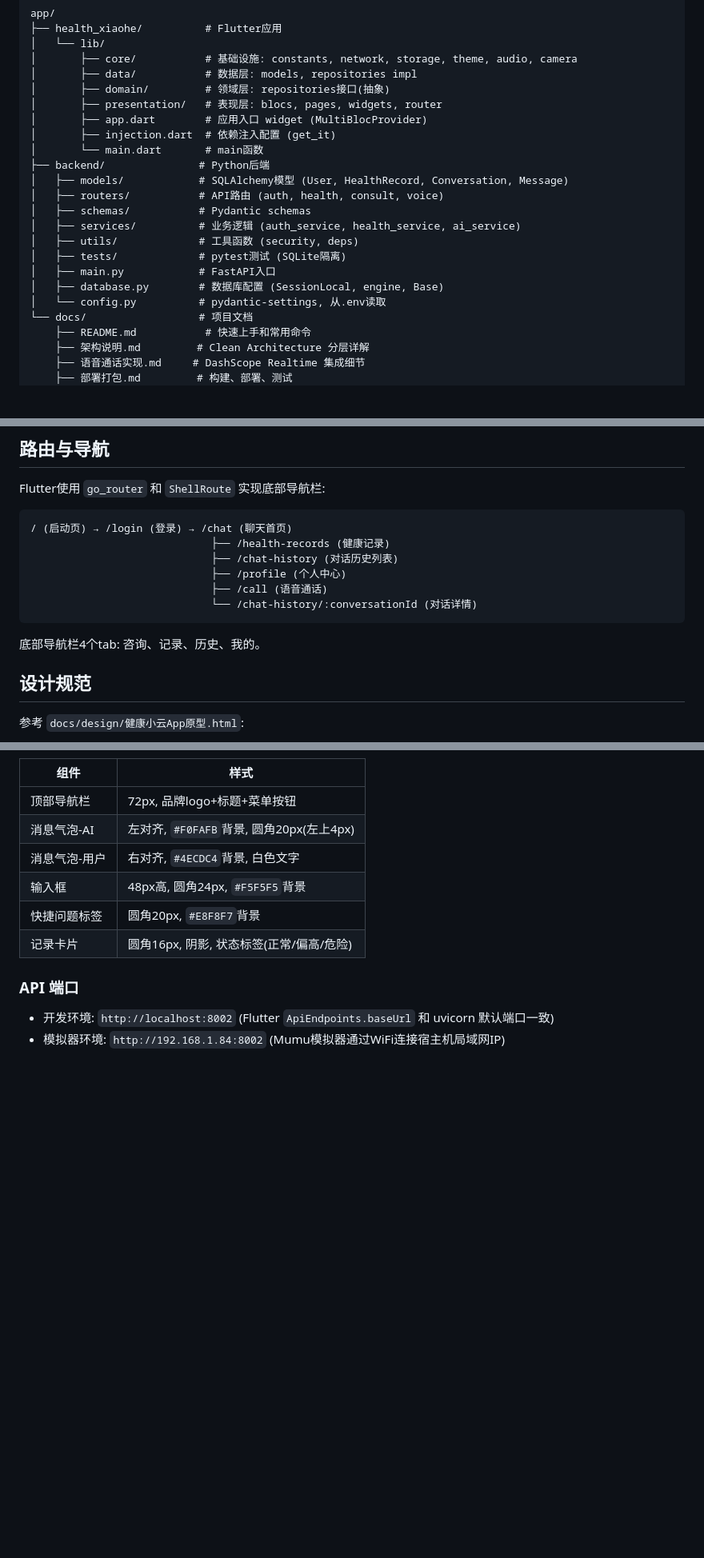
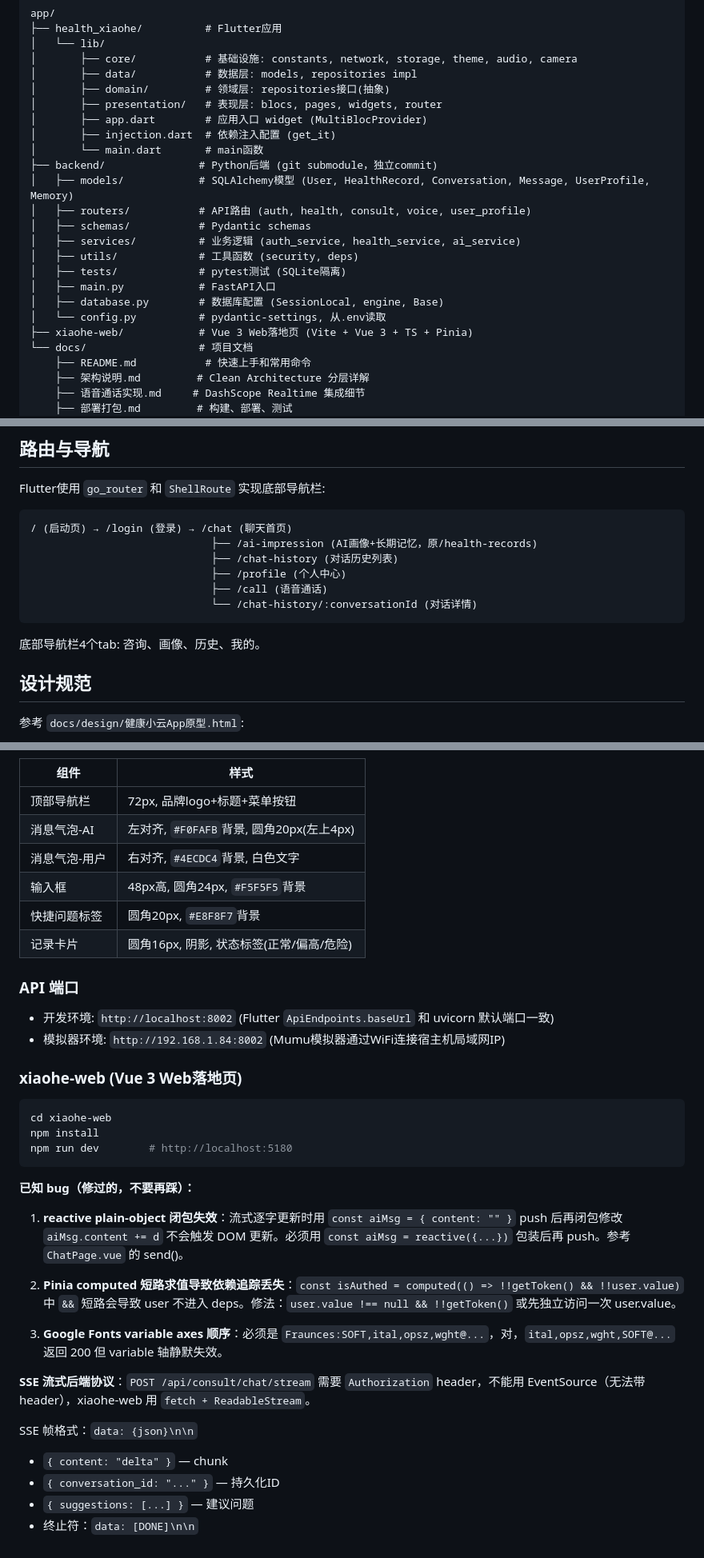
Before and after one commit to jackeycurry/health-xiaoyun, a Markdown page: CLAUDE.md, 3 parts joined by grey strips. Shown at 80% size. Rendered like a GitHub page; blank space fills up the shorter version.

Commit message:
docs: 补充 CLAUDE.md — xiaohe-web 已知 bug、路由修正
- 补充 xiaohe-web 三个已修 bug（reactive 闭包失效、Pinia computed 短路求值、Fonts axes 顺序）
- 修正路由 /health-records → /ai-impression
- 补充 AI_MODEL 默认值和环境配置
- 更新 backend 目录结构（UserProfile、Memory、user_profile 路由）

````diff
--- a/CLAUDE.md
+++ b/CLAUDE.md
@@ -38,9 +38,9 @@ app/
 │       ├── app.dart        # 应用入口 widget (MultiBlocProvider)
 │       ├── injection.dart  # 依赖注入配置 (get_it)
 │       └── main.dart       # main函数
-├── backend/               # Python后端
-│   ├── models/            # SQLAlchemy模型 (User, HealthRecord, Conversation, Message)
-│   ├── routers/           # API路由 (auth, health, consult, voice)
+├── backend/               # Python后端 (git submodule，独立commit)
+│   ├── models/            # SQLAlchemy模型 (User, HealthRecord, Conversation, Message, UserProfile, Memory)
+│   ├── routers/           # API路由 (auth, health, consult, voice, user_profile)
 │   ├── schemas/           # Pydantic schemas
 │   ├── services/          # 业务逻辑 (auth_service, health_service, ai_service)
 │   ├── utils/             # 工具函数 (security, deps)
@@ -48,6 +48,7 @@ app/
 │   ├── main.py            # FastAPI入口
 │   ├── database.py        # 数据库配置 (SessionLocal, engine, Base)
 │   └── config.py          # pydantic-settings, 从.env读取
+├── xiaohe-web/            # Vue 3 Web落地页 (Vite + Vue 3 + TS + Pinia)
 └── docs/                  # 项目文档
     ├── README.md           # 快速上手和常用命令
     ├── 架构说明.md         # Clean Architecture 分层详解
@@ -230,14 +231,14 @@ Flutter使用 `go_router` 和 `ShellRoute` 实现底部导航栏:
 
 ```
 / (启动页) → /login (登录) → /chat (聊天首页)
-                             ├── /health-records (健康记录)
+                             ├── /ai-impression (AI画像+长期记忆，原/health-records)
                              ├── /chat-history (对话历史列表)
                              ├── /profile (个人中心)
                              ├── /call (语音通话)
                              └── /chat-history/:conversationId (对话详情)
 ```
 
-底部导航栏4个tab: 咨询、记录、历史、我的。
+底部导航栏4个tab: 咨询、画像、历史、我的。
 
 ## 设计规范
 
@@ -261,3 +262,27 @@ Flutter使用 `go_router` 和 `ShellRoute` 实现底部导航栏:
 ### API 端口
 - 开发环境: `http://localhost:8002` (Flutter `ApiEndpoints.baseUrl` 和 uvicorn 默认端口一致)
 - 模拟器环境: `http://192.168.1.84:8002` (Mumu模拟器通过WiFi连接宿主机局域网IP)
+
+### xiaohe-web (Vue 3 Web落地页)
+
+```bash
+cd xiaohe-web
+npm install
+npm run dev        # http://localhost:5180
+```
+
+**已知 bug（修过的，不要再踩）：**
+
+1. **reactive plain-object 闭包失效**：流式逐字更新时用 `const aiMsg = { content: "" }` push 后再闭包修改 `aiMsg.content += d` 不会触发 DOM 更新。必须用 `const aiMsg = reactive({...})` 包装后再 push。参考 `ChatPage.vue` 的 send()。
+
+2. **Pinia computed 短路求值导致依赖追踪丢失**：`const isAuthed = computed(() => !!getToken() && !!user.value)` 中 `&&` 短路会导致 user 不进入 deps。修法：`user.value !== null && !!getToken()` 或先独立访问一次 user.value。
+
+3. **Google Fonts variable axes 顺序**：必须是 `Fraunces:SOFT,ital,opsz,wght@...`，对，`ital,opsz,wght,SOFT@...` 返回 200 但 variable 轴静默失效。
+
+**SSE 流式后端协议**：`POST /api/consult/chat/stream` 需要 `Authorization` header，不能用 EventSource（无法带 header），xiaohe-web 用 `fetch + ReadableStream`。
+
+SSE 帧格式：`data: {json}\n\n`
+- `{ content: "delta" }` — chunk
+- `{ conversation_id: "..." }` — 持久化ID
+- `{ suggestions: [...] }` — 建议问题
+- 终止符：`data: [DONE]\n\n`
````
Also changed, not shown: other parts of CLAUDE.md (+1 -1 lines).
